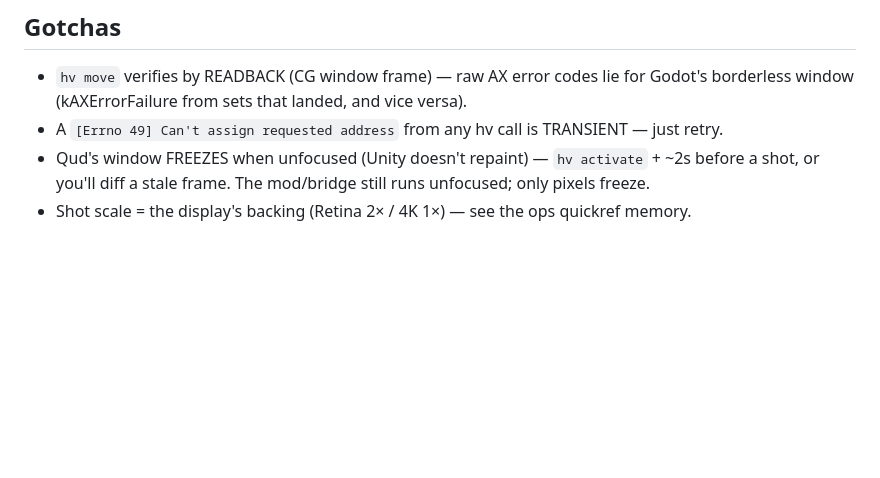
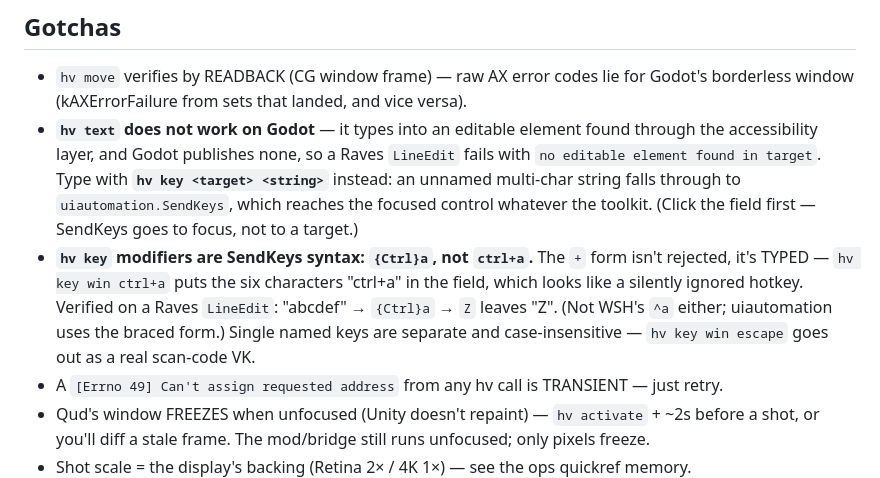
Before and after one commit to DazzlingDukeOfLazers/highvisor, a Markdown page: CLAUDE.md, the part around the change. GitHub-like rendering; blank space fills up the shorter version.

Commit message:
CLAUDE.md: the hv text / hv key input gotchas
Two failure modes that both look like a silently ignored keystroke, hit while
driving the Raves Map Editor's dialogs:

hv text resolves an editable element through the accessibility layer, and Godot
publishes none, so it fails outright on a Raves LineEdit. hv key works, because
an unnamed multi-char string falls through to uiautomation.SendKeys and reaches
the focused control whatever the toolkit is.

And hv key modifiers are SendKeys syntax -- {Ctrl}a. The ctrl+a form is not
rejected, it is TYPED, so the field quietly fills with the literal characters
'ctrl+a' and the hotkey looks like it did nothing. Verified rather than assumed:
abcdef -> {Ctrl}a -> Z leaves 'Z' in a Raves LineEdit.

Co-Authored-By: Claude Fable 5 <noreply@anthropic.com>

```diff
--- a/CLAUDE.md
+++ b/CLAUDE.md
@@ -66,6 +66,16 @@ action instead of screenshot-guess loops:
 
 - `hv move` verifies by READBACK (CG window frame) — raw AX error codes lie for Godot's
   borderless window (kAXErrorFailure from sets that landed, and vice versa).
+- **`hv text` does not work on Godot** — it types into an editable element found through the
+  accessibility layer, and Godot publishes none, so a Raves `LineEdit` fails with `no editable
+  element found in target`. Type with **`hv key <target> <string>`** instead: an unnamed
+  multi-char string falls through to `uiautomation.SendKeys`, which reaches the focused control
+  whatever the toolkit. (Click the field first — SendKeys goes to focus, not to a target.)
+- **`hv key` modifiers are SendKeys syntax: `{Ctrl}a`, not `ctrl+a`.** The `+` form isn't
+  rejected, it's TYPED — `hv key win ctrl+a` puts the six characters "ctrl+a" in the field, which
+  looks like a silently ignored hotkey. Verified on a Raves `LineEdit`: "abcdef" → `{Ctrl}a` →
+  `Z` leaves "Z". (Not WSH's `^a` either; uiautomation uses the braced form.) Single named keys
+  are separate and case-insensitive — `hv key win escape` goes out as a real scan-code VK.
 - A `[Errno 49] Can't assign requested address` from any hv call is TRANSIENT — just retry.
 - Qud's window FREEZES when unfocused (Unity doesn't repaint) — `hv activate` + ~2s before a
   shot, or you'll diff a stale frame. The mod/bridge still runs unfocused; only pixels freeze.
```
